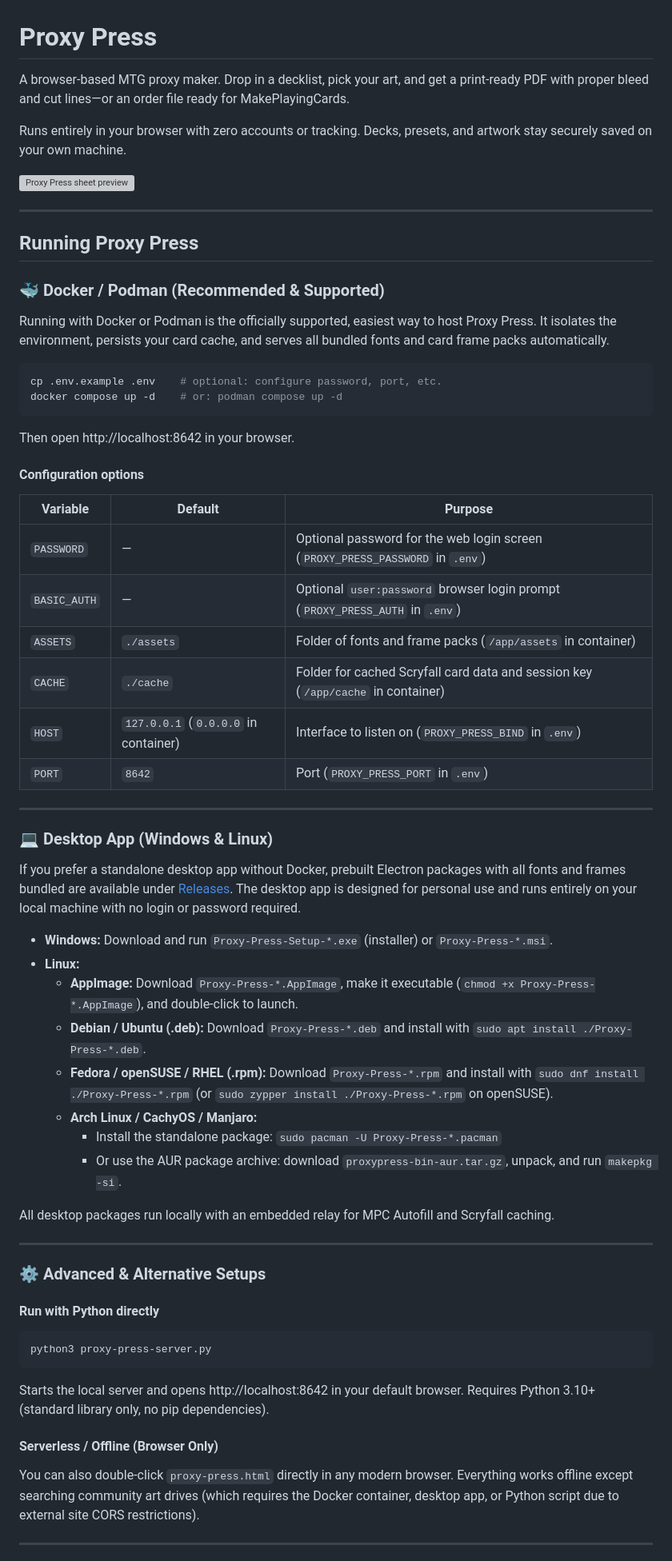
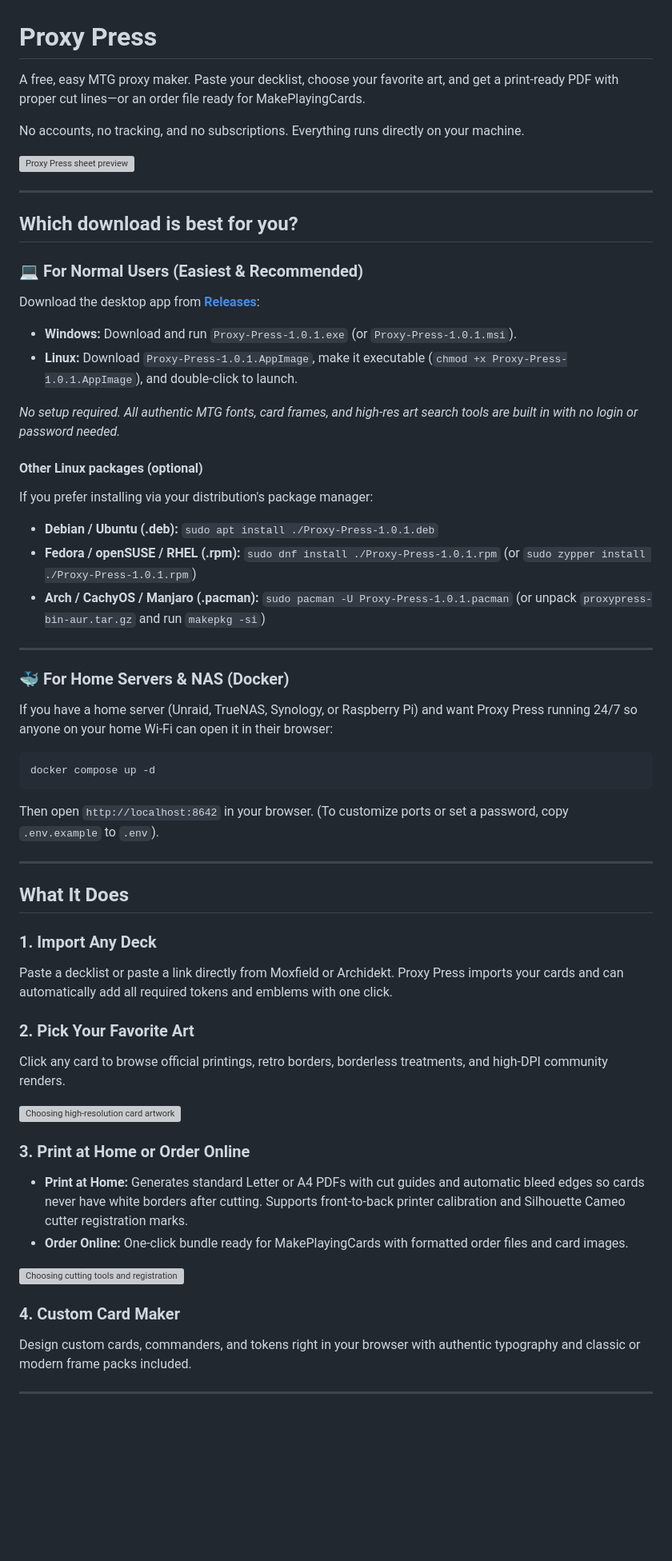
Before and after one commit to zoro11031/proxypress, a Markdown page: README.md, the part around one of its changes. Shown at 80% size. Drawn GitHub-style; blank space fills up the shorter version; grey boxes are pictures that could not be loaded.

````diff
--- a/README.md
+++ b/README.md
@@ -1,66 +1,62 @@
 # Proxy Press
 
-A browser-based MTG proxy maker. Drop in a decklist, pick your art, and get a print-ready PDF with proper bleed and cut lines—or an order file ready for MakePlayingCards.
+A free, easy MTG proxy maker. Paste your decklist, choose your favorite art, and get a print-ready PDF with proper cut lines—or an order file ready for MakePlayingCards.
 
-Runs entirely in your browser with zero accounts or tracking. Decks, presets, and artwork stay securely saved on your own machine.
+No accounts, no tracking, and no subscriptions. Everything runs directly on your machine.
 
 ![Proxy Press sheet preview](screenshots/print-preview.png)
 
 ---
 
-## Running Proxy Press
+## Which download is best for you?
 
-### 🐳 Docker / Podman (Recommended & Supported)
+### 💻 For Normal Users (Easiest & Recommended)
 
-Running with Docker or Podman is the officially supported, easiest way to host Proxy Press. It isolates the environment, persists your card cache, and serves all bundled fonts and card frame packs automatically.
+Download the desktop app from **[Releases](https://github.com/zoro11031/proxypress/releases)**:
 
-```sh
-cp .env.example .env    # optional: configure password, port, etc.
-docker compose up -d    # or: podman compose up -d
-```
+- **Windows:** Download and run `Proxy-Press-1.0.1.exe` (or `Proxy-Press-1.0.1.msi`).
+- **Linux:** Download `Proxy-Press-1.0.1.AppImage`, make it executable (`chmod +x Proxy-Press-1.0.1.AppImage`), and double-click to launch.
 
-Then open http://localhost:8642 in your browser.
+*No setup required. All authentic MTG fonts, card frames, and high-res art search tools are built in with no login or password needed.*
 
-#### Configuration options
-
-| Variable | Default | Purpose |
-|---|---|---|
-| `PASSWORD` | — | Optional password for the web login screen (`PROXY_PRESS_PASSWORD` in `.env`) |
-| `BASIC_AUTH` | — | Optional `user:password` browser login prompt (`PROXY_PRESS_AUTH` in `.env`) |
-| `ASSETS` | `./assets` | Folder of fonts and frame packs (`/app/assets` in container) |
-| `CACHE` | `./cache` | Folder for cached Scryfall card data and session key (`/app/cache` in container) |
-| `HOST` | `127.0.0.1` (`0.0.0.0` in container) | Interface to listen on (`PROXY_PRESS_BIND` in `.env`) |
-| `PORT` | `8642` | Port (`PROXY_PRESS_PORT` in `.env`) |
+#### Other Linux packages (optional)
+If you prefer installing via your distribution's package manager:
+- **Debian / Ubuntu (.deb):** `sudo apt install ./Proxy-Press-1.0.1.deb`
+- **Fedora / openSUSE / RHEL (.rpm):** `sudo dnf install ./Proxy-Press-1.0.1.rpm` (or `sudo zypper install ./Proxy-Press-1.0.1.rpm`)
+- **Arch / CachyOS / Manjaro (.pacman):** `sudo pacman -U Proxy-Press-1.0.1.pacman` (or unpack `proxypress-bin-aur.tar.gz` and run `makepkg -si`)
 
 ---
 
-### 💻 Desktop App (Windows & Linux)
+### 🐳 For Home Servers & NAS (Docker)
 
-If you prefer a standalone desktop app without Docker, prebuilt Electron packages with all fonts and frames bundled are available under [Releases](https://github.com/zoro11031/proxypress/releases). The desktop app is designed for personal use and runs entirely on your local machine with no login or password required.
+If you have a home server (Unraid, TrueNAS, Synology, or Raspberry Pi) and want Proxy Press running 24/7 so anyone on your home Wi-Fi can open it in their browser:
 
-- **Windows:** Download and run `Proxy-Press-Setup-*.exe` (installer) or `Proxy-Press-*.msi`.
-- **Linux:**
-  - **AppImage:** Download `Proxy-Press-*.AppImage`, make it executable (`chmod +x Proxy-Press-*.AppImage`), and double-click to launch.
-  - **Debian / Ubuntu (.deb):** Download `Proxy-Press-*.deb` and install with `sudo apt install ./Proxy-Press-*.deb`.
-  - **Fedora / openSUSE / RHEL (.rpm):** Download `Proxy-Press-*.rpm` and install with `sudo dnf install ./Proxy-Press-*.rpm` (or `sudo zypper install ./Proxy-Press-*.rpm` on openSUSE).
-  - **Arch Linux / CachyOS / Manjaro:**
-    - Install the standalone package: `sudo pacman -U Proxy-Press-*.pacman`
-    - Or use the AUR package archive: download `proxypress-bin-aur.tar.gz`, unpack, and run `makepkg -si`.
+```sh
+docker compose up -d
+```
 
-All desktop packages run locally with an embedded relay for MPC Autofill and Scryfall caching.
+Then open `http://localhost:8642` in your browser. (To customize ports or set a password, copy `.env.example` to `.env`).
 
 ---
 
-### ⚙️ Advanced & Alternative Setups
+## What It Does
 
-#### Run with Python directly
-```sh
-python3 proxy-press-server.py
-```
-Starts the local server and opens http://localhost:8642 in your default browser. Requires Python 3.10+ (standard library only, no pip dependencies).
+### 1. Import Any Deck
+Paste a decklist or paste a link directly from Moxfield or Archidekt. Proxy Press imports your cards and can automatically add all required tokens and emblems with one click.
 
-#### Serverless / Offline (Browser Only)
-You can also double-click `proxy-press.html` directly in any modern browser. Everything works offline except searching community art drives (which requires the Docker container, desktop app, or Python script due to external site CORS restrictions).
+### 2. Pick Your Favorite Art
+Click any card to browse official printings, retro borders, borderless treatments, and high-DPI community renders.
+
+![Choosing high-resolution card artwork](screenshots/art-picker.png)
+
+### 3. Print at Home or Order Online
+- **Print at Home:** Generates standard Letter or A4 PDFs with cut guides and automatic bleed edges so cards never have white borders after cutting. Supports front-to-back printer calibration and Silhouette Cameo cutter registration marks.
+- **Order Online:** One-click bundle ready for MakePlayingCards with formatted order files and card images.
+
+![Choosing cutting tools and registration options](screenshots/cutting-workflow.png)
+
+### 4. Custom Card Maker
+Design custom cards, commanders, and tokens right in your browser with authentic typography and classic or modern frame packs included.
 
 ---
 
````
Also changed, not shown: other parts of README.md (+14 -92 lines), RELEASE_NOTES.md (+33 -59 lines), electron/icon.png, 8 other files.
